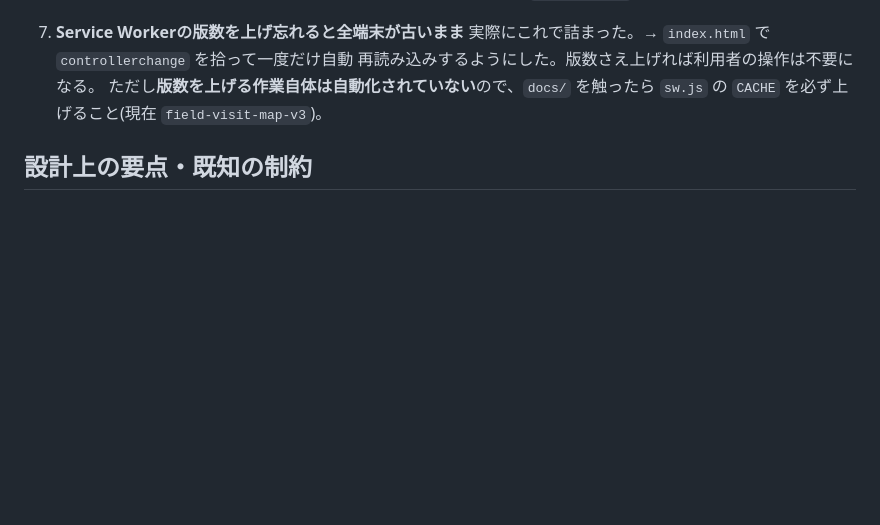
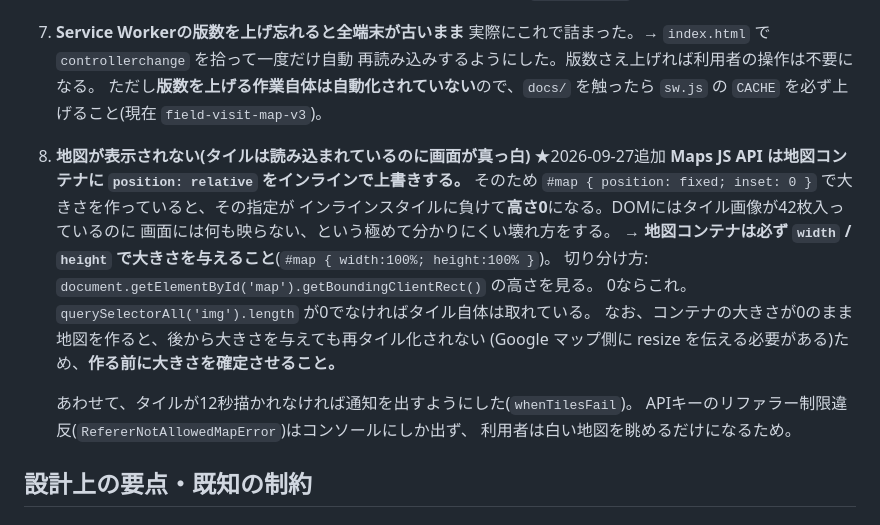
Before and after one commit to mameyompo-maker/field-visit-map, a Markdown page: HANDOVER.md, the part around the change. Rendered like a GitHub page; blank space fills up the shorter version.

Commit message:
地図コンテナの大きさに関する落とし穴を引き継ぎ資料に記録する
Co-Authored-By: Claude Opus 5 (1M context) <noreply@anthropic.com>

```diff
--- a/HANDOVER.md
+++ b/HANDOVER.md
@@ -93,6 +93,21 @@ Storage開始、Map ID発行)は2026-09-26に完了。Storage Rulesのデプロ
    ただし**版数を上げる作業自体は自動化されていない**ので、`docs/` を触ったら
    `sw.js` の `CACHE` を必ず上げること(現在 `field-visit-map-v3`)。
 
+8. **地図が表示されない(タイルは読み込まれているのに画面が真っ白)** ★2026-09-27追加
+   **Maps JS API は地図コンテナに `position: relative` をインラインで上書きする。**
+   そのため `#map { position: fixed; inset: 0 }` で大きさを作っていると、その指定が
+   インラインスタイルに負けて**高さ0**になる。DOMにはタイル画像が42枚入っているのに
+   画面には何も映らない、という極めて分かりにくい壊れ方をする。
+   → **地図コンテナは必ず `width` / `height` で大きさを与えること**(`#map { width:100%; height:100% }`)。
+   切り分け方: `document.getElementById('map').getBoundingClientRect()` の高さを見る。
+   0ならこれ。`querySelectorAll('img').length` が0でなければタイル自体は取れている。
+   なお、コンテナの大きさが0のまま地図を作ると、後から大きさを与えても再タイル化されない
+   (Google マップ側に resize を伝える必要がある)ため、**作る前に大きさを確定させること。**
+
+   あわせて、タイルが12秒描かれなければ通知を出すようにした(`whenTilesFail`)。
+   APIキーのリファラー制限違反(`RefererNotAllowedMapError`)はコンソールにしか出ず、
+   利用者は白い地図を眺めるだけになるため。
+
 ## 設計上の要点・既知の制約
 
 ### データ設計
```
